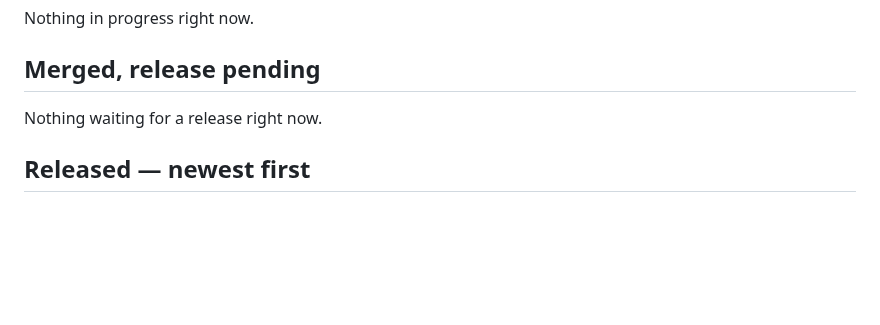
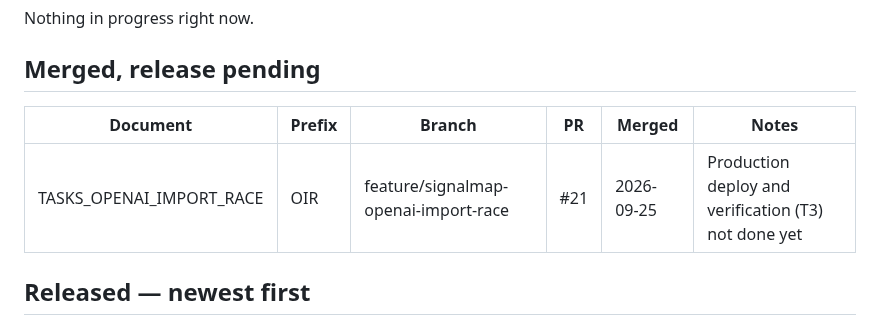
Before and after one commit to jirkalla/SignalMap, a Markdown page: docs/00_INDEX.md, the part around the change. Drawn GitHub-style; blank space fills up the shorter version.

Commit message:
docs(openai-import-race): record PR #21 merge
Co-Authored-By: Claude Sonnet 5 <noreply@anthropic.com>

```diff
--- a/docs/00_INDEX.md
+++ b/docs/00_INDEX.md
@@ -24,7 +24,9 @@ Nothing in progress right now.
 
 ## Merged, release pending
 
-Nothing waiting for a release right now.
+| Document | Prefix | Branch | PR | Merged | Notes |
+|---|---|---|---|---|---|
+| TASKS_OPENAI_IMPORT_RACE | OIR | feature/signalmap-openai-import-race | #21 | 2026-09-25 | Production deploy and verification (T3) not done yet |
 
 ## Released — newest first
 
```
Also changed, not shown: docs/PROMPTS_OPENAI_IMPORT_RACE.md (added, +152 -0 lines), docs/TASKS_OPENAI_IMPORT_RACE.md (added, +238 -0 lines).
